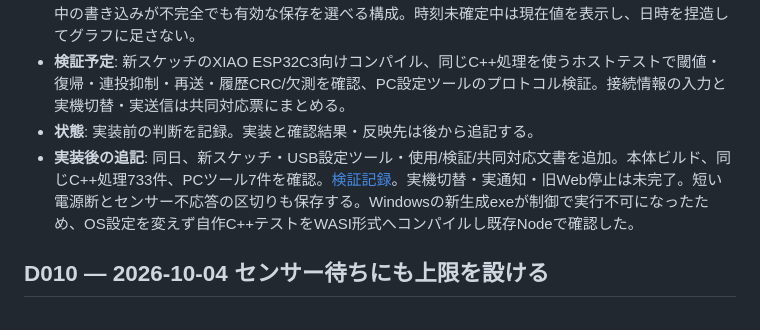
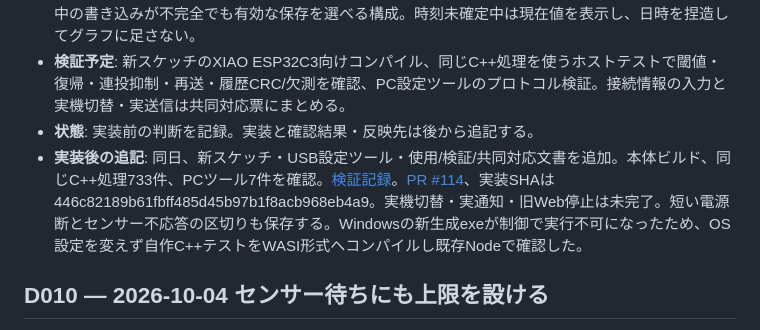
Before and after one commit to kakinymax/xiao-scanner, a Markdown page: docs/DECISIONS.md, the part around the change. GitHub-like rendering.

```diff
--- a/docs/DECISIONS.md
+++ b/docs/DECISIONS.md
@@ -76,7 +76,7 @@
 - **履歴**: 旧データを解釈し直さず、新しい名前空間・版・CRC付きの二つの保存枠を使う。電源断で途中の書き込みが不完全でも有効な保存を選べる構成。時刻未確定中は現在値を表示し、日時を捏造してグラフに足さない。
 - **検証予定**: 新スケッチのXIAO ESP32C3向けコンパイル、同じC++処理を使うホストテストで閾値・復帰・連投抑制・再送・履歴CRC/欠測を確認、PC設定ツールのプロトコル検証。接続情報の入力と実機切替・実送信は共同対応票にまとめる。
 - **状態**: 実装前の判断を記録。実装と確認結果・反映先は後から追記する。
-- **実装後の追記**: 同日、新スケッチ・USB設定ツール・使用/検証/共同対応文書を追加。本体ビルド、同じC++処理733件、PCツール7件を確認。[検証記録](WIFI_DISCORD_VALIDATION.md)。実機切替・実通知・旧Web停止は未完了。短い電源断とセンサー不応答の区切りも保存する。Windowsの新生成exeが制御で実行不可になったため、OS設定を変えず自作C++テストをWASI形式へコンパイルし既存Nodeで確認した。
+- **実装後の追記**: 同日、新スケッチ・USB設定ツール・使用/検証/共同対応文書を追加。本体ビルド、同じC++処理733件、PCツール7件を確認。[検証記録](WIFI_DISCORD_VALIDATION.md)。[PR #114](https://github.com/kakinymax/xiao-scanner/pull/114)、実装SHAは446c82189b61fbff485d45b97b1f8acb968eb4a9。実機切替・実通知・旧Web停止は未完了。短い電源断とセンサー不応答の区切りも保存する。Windowsの新生成exeが制御で実行不可になったため、OS設定を変えず自作C++テストをWASI形式へコンパイルし既存Nodeで確認した。
 
 ## D010 — 2026-10-04 センサー待ちにも上限を設ける
 
```
Also changed, not shown: HANDOVER.md (+4 -0 lines), docs/WIFI_DISCORD_VALIDATION.md (+6 -2 lines).
